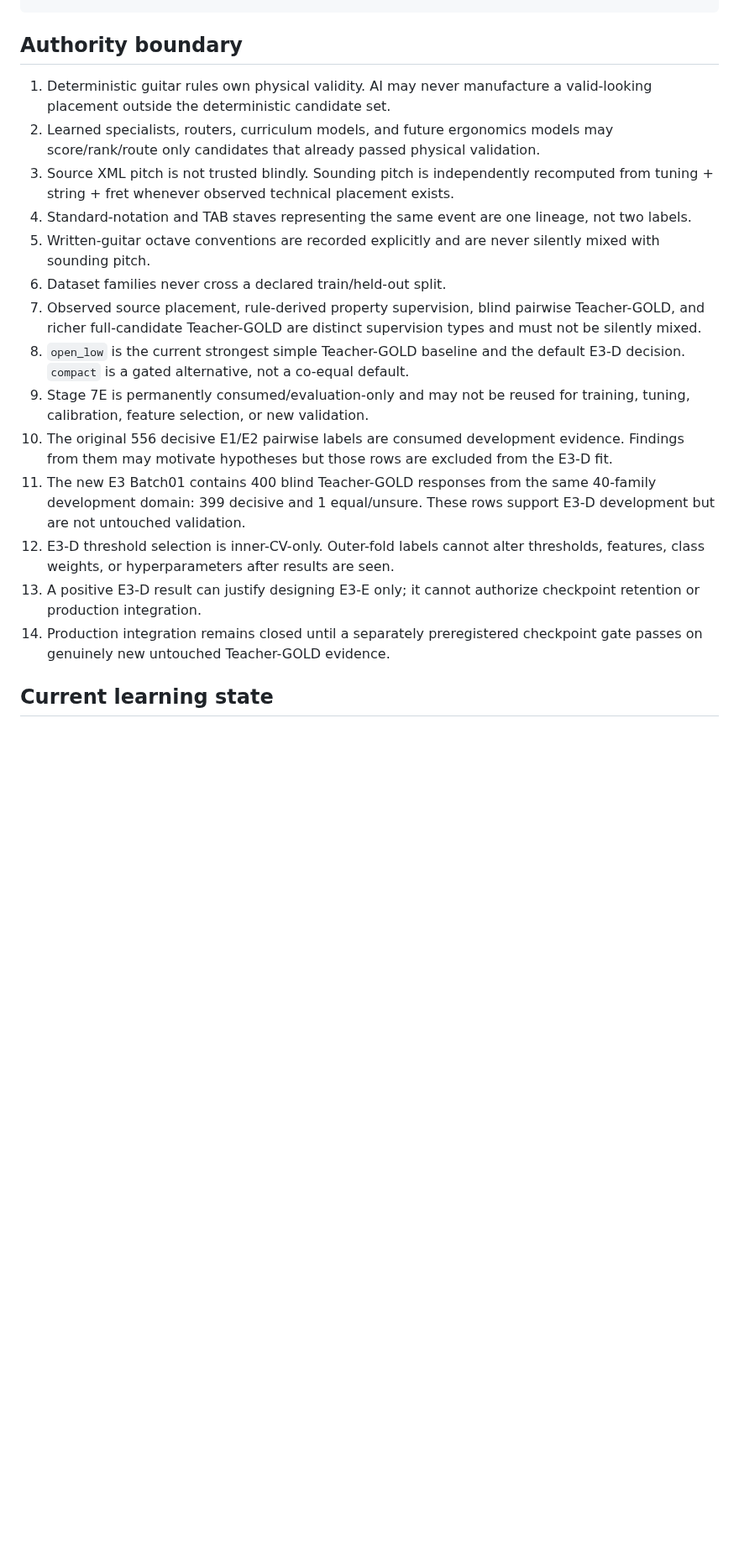
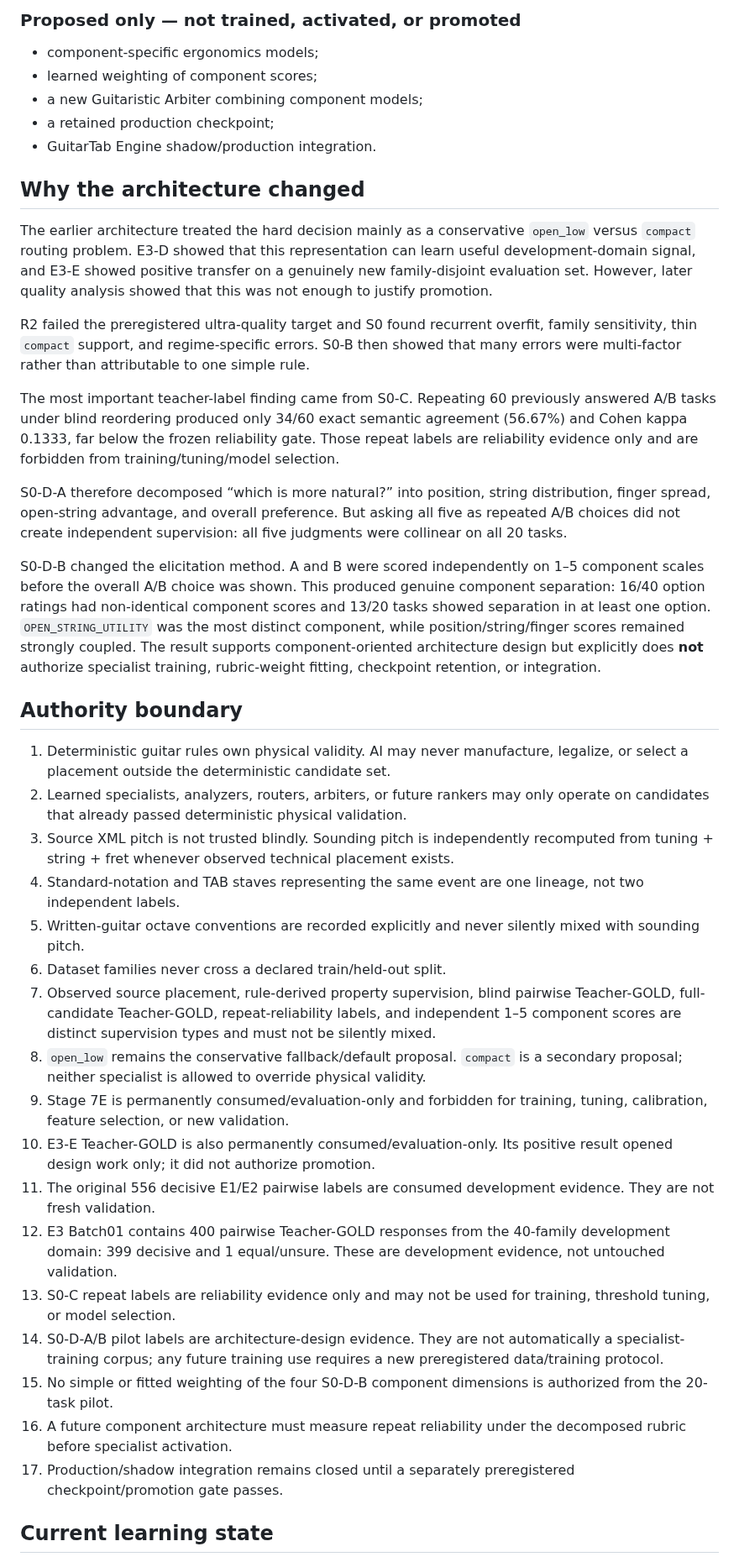
Before and after one commit to khfy7wpr5p-maker/st-guitar-fingering-training, a Markdown page: ARCHITECTURE.md, the part around one of its changes. Shown at 84% size. GitHub-like rendering; blank space fills up the shorter version.

```diff
--- a/ARCHITECTURE.md
+++ b/ARCHITECTURE.md
@@ -60,20 +86,42 @@ Future GuitarTab Engine SHADOW integration
+### Proposed only — not trained, activated, or promoted
+
+- component-specific ergonomics models;
+- learned weighting of component scores;
+- a new Guitaristic Arbiter combining component models;
+- a retained production checkpoint;
+- GuitarTab Engine shadow/production integration.
+
+## Why the architecture changed
+
+The earlier architecture treated the hard decision mainly as a conservative `open_low` versus `compact` routing problem. E3-D showed that this representation can learn useful development-domain signal, and E3-E showed positive transfer on a genuinely new family-disjoint evaluation set. However, later quality analysis showed that this was not enough to justify promotion.
+
+R2 failed the preregistered ultra-quality target and S0 found recurrent overfit, family sensitivity, thin `compact` support, and regime-specific errors. S0-B then showed that many errors were multi-factor rather than attributable to one simple rule.
+
+The most important teacher-label finding came from S0-C. Repeating 60 previously answered A/B tasks under blind reordering produced only 34/60 exact semantic agreement (56.67%) and Cohen kappa 0.1333, far below the frozen reliability gate. Those repeat labels are reliability evidence only and are forbidden from training/tuning/model selection.
+
+S0-D-A therefore decomposed “which is more natural?” into position, string distribution, finger spread, open-string advantage, and overall preference. But asking all five as repeated A/B choices did not create independent supervision: all five judgments were collinear on all 20 tasks.
+
+S0-D-B changed the elicitation method. A and B were scored independently on 1–5 component scales before the overall A/B choice was shown. This produced genuine component separation: 16/40 option ratings had non-identical component scores and 13/20 tasks showed separation in at least one option. `OPEN_STRING_UTILITY` was the most distinct component, while position/string/finger scores remained strongly coupled. The result supports component-oriented architecture design but explicitly does **not** authorize specialist training, rubric-weight fitting, checkpoint retention, or integration.
 
 ## Authority boundary
 
-1. Deterministic guitar rules own physical validity. AI may never manufacture a valid-looking placement outside the deterministic candidate set.
-2. Learned specialists, routers, curriculum models, and future ergonomics models may score/rank/route only candidates that already passed physical validation.
+1. Deterministic guitar rules own physical validity. AI may never manufacture, legalize, or select a placement outside the deterministic candidate set.
+2. Learned specialists, analyzers, routers, arbiters, or future rankers may only operate on candidates that already passed deterministic physical validation.
 3. Source XML pitch is not trusted blindly. Sounding pitch is independently recomputed from tuning + string + fret whenever observed technical placement exists.
-4. Standard-notation and TAB staves representing the same event are one lineage, not two labels.
-5. Written-guitar octave conventions are recorded explicitly and are never silently mixed with sounding pitch.
+4. Standard-notation and TAB staves representing the same event are one lineage, not two independent labels.
+5. Written-guitar octave conventions are recorded explicitly and never silently mixed with sounding pitch.
 6. Dataset families never cross a declared train/held-out split.
-7. Observed source placement, rule-derived property supervision, blind pairwise Teacher-GOLD, and richer full-candidate Teacher-GOLD are distinct supervision types and must not be silently mixed.
-8. `open_low` is the current strongest simple Teacher-GOLD baseline and the default E3-D decision. `compact` is a gated alternative, not a co-equal default.
-9. Stage 7E is permanently consumed/evaluation-only and may not be reused for training, tuning, calibration, feature selection, or new validation.
-10. The original 556 decisive E1/E2 pairwise labels are consumed development evidence. Findings from them may motivate hypotheses but those rows are excluded from the E3-D fit.
-11. The new E3 Batch01 contains 400 blind Teacher-GOLD responses from the same 40-family development domain: 399 decisive and 1 equal/unsure. These rows support E3-D development but are not untouched validation.
-12. E3-D threshold selection is inner-CV-only. Outer-fold labels cannot alter thresholds, features, class weights, or hyperparameters after results are seen.
-13. A positive E3-D result can justify designing E3-E only; it cannot authorize checkpoint retention or production integration.
-14. Production integration remains closed until a separately preregistered checkpoint gate passes on genuinely new untouched Teacher-GOLD evidence.
+7. Observed source placement, rule-derived property supervision, blind pairwise Teacher-GOLD, full-candidate Teacher-GOLD, repeat-reliability labels, and independent 1–5 component scores are distinct supervision types and must not be silently mixed.
+8. `open_low` remains the conservative fallback/default proposal. `compact` is a secondary proposal; neither specialist is allowed to override physical validity.
+9. Stage 7E is permanently consumed/evaluation-only and forbidden for training, tuning, calibration, feature selection, or new validation.
+10. E3-E Teacher-GOLD is also permanently consumed/evaluation-only. Its positive result opened design work only; it did not authorize promotion.
+11. The original 556 decisive E1/E2 pairwise labels are consumed development evidence. They are not fresh validation.
+12. E3 Batch01 contains 400 pairwise Teacher-GOLD responses from the 40-family development domain: 399 decisive and 1 equal/unsure. These are development evidence, not untouched validation.
+13. S0-C repeat labels are reliability evidence only and may not be used for training, threshold tuning, or model selection.
+14. S0-D-A/B pilot labels are architecture-design evidence. They are not automatically a specialist-training corpus; any future training use requires a new preregistered data/training protocol.
+15. No simple or fitted weighting of the four S0-D-B component dimensions is authorized from the 20-task pilot.
+16. A future component architecture must measure repeat reliability under the decomposed rubric before specialist activation.
+17. Production/shadow integration remains closed until a separately preregistered checkpoint/promotion gate passes.
 
 ## Current learning state
 
```
Also changed, not shown: other parts of ARCHITECTURE.md (+58 -34 lines).
